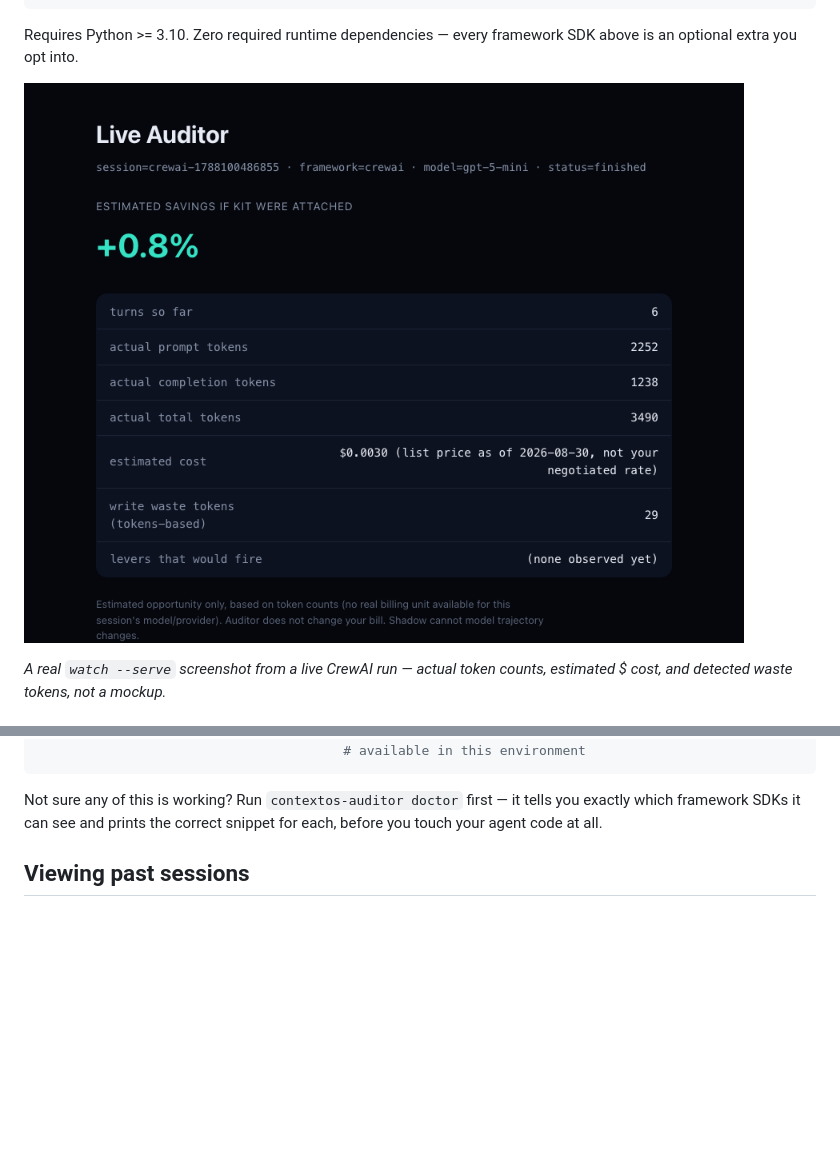
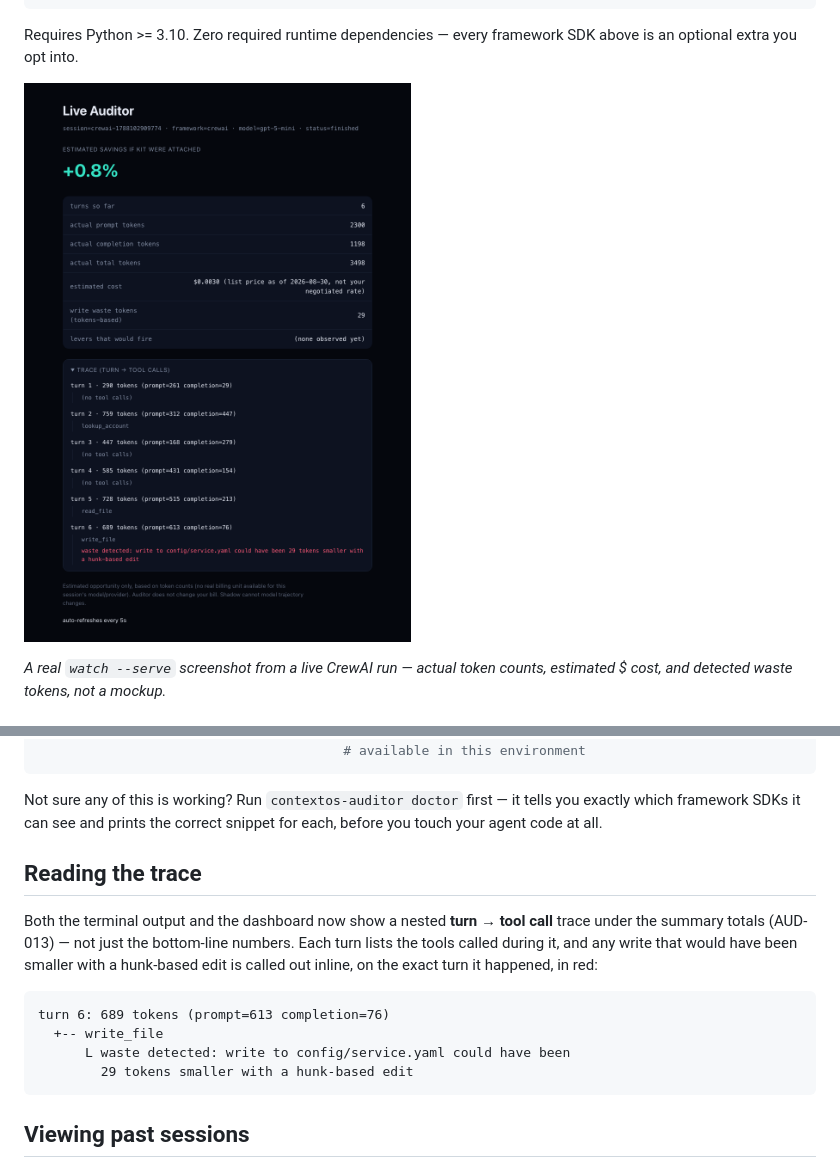
Before and after one commit to surajJha/contextOS-auditor, a Markdown page: README.md, 2 parts joined by grey strips. GitHub-like rendering; pictures changed too: docs/screenshots/live-dashboard.png; blank space fills up the shorter version.

````diff
--- a/README.md
+++ b/README.md
@@ -100,6 +100,21 @@ contextos-auditor doctor              # check which framework hooks are
 Not sure any of this is working? Run `contextos-auditor doctor` first —
 it tells you exactly which framework SDKs it can see and prints the
 correct snippet for each, before you touch your agent code at all.
+
+## Reading the trace
+
+Both the terminal output and the dashboard now show a nested **turn →
+tool call** trace under the summary totals (AUD-013) — not just the
+bottom-line numbers. Each turn lists the tools called during it, and any
+write that would have been smaller with a hunk-based edit is called out
+inline, on the exact turn it happened, in red:
+
+```
+turn 6: 689 tokens (prompt=613 completion=76)
+  +-- write_file
+      L waste detected: write to config/service.yaml could have been
+        29 tokens smaller with a hunk-based edit
+```
 
 ## Viewing past sessions
 
````
Also changed, not shown: CHANGELOG.md (+5 -0 lines), 2 other files.
